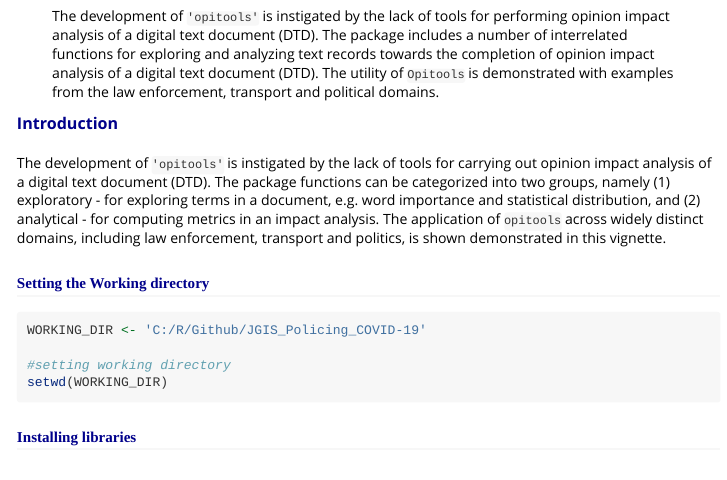
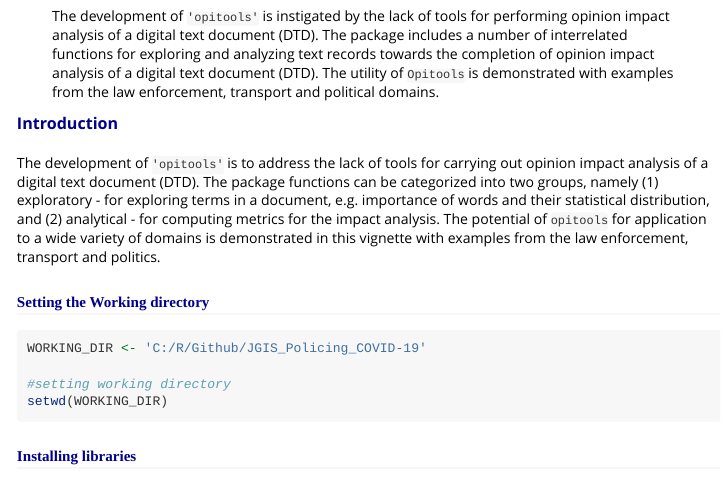
Before and after one commit to MAnalytics/opitools, an R Markdown document (vignettes/opitools-vignette.Rmd): the page in a window 1100 px wide, from 280 px down. Rendered offline with R 4.5, knitr and Pandoc, with nearby package versions.

Commit message:
update vignette

```diff
--- a/vignettes/opitools-vignette.Rmd
+++ b/vignettes/opitools-vignette.Rmd
@@ -129,7 +129,7 @@ fig <- local({
 
 # Introduction
 
-The development of `'opitools'` is instigated by the lack of tools for carrying out opinion impact analysis of a digital text document (DTD). The package functions can be categorized into two groups, namely (1) exploratory - for exploring terms in a document, e.g. word importance and statistical distribution, and (2) analytical - for computing metrics in an impact analysis. The application of `opitools` across widely distinct domains, including law enforcement, transport and politics, is shown demonstrated in this vignette.
+The development of `'opitools'` is to address the lack of tools for carrying out opinion impact analysis of a digital text document (DTD). The package functions can be categorized into two groups, namely (1) exploratory - for exploring terms in a document, e.g. importance of words and their statistical distribution, and (2) analytical - for computing metrics for the impact analysis. The potential of `opitools` for application to a wide variety of domains is demonstrated in this vignette with examples from the law enforcement, transport and politics.
 
 
 ### Setting the Working directory
```
